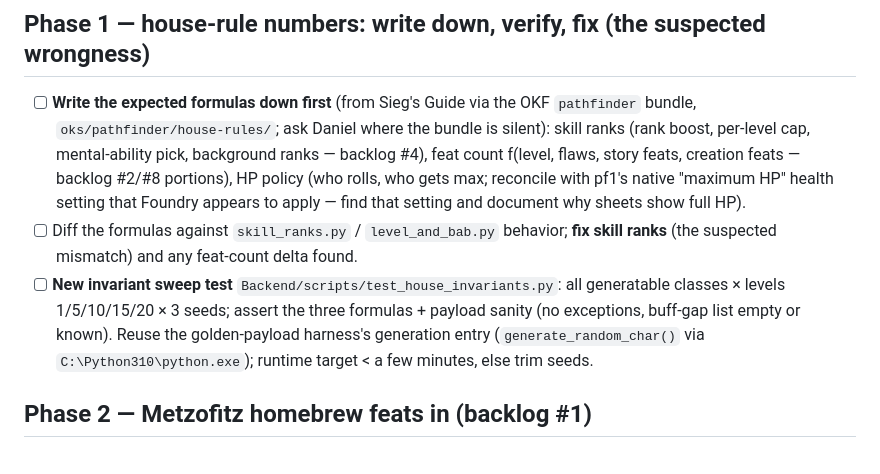
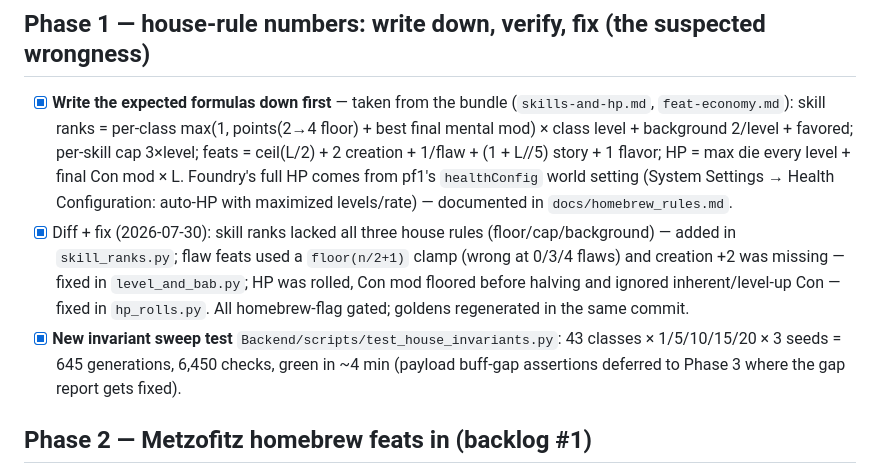
Before and after one commit to The-Data-is-a-lie/Pathfinder_Char_Creator, a Markdown page: docs/plan_1.0_finish.md, the part around the change. Drawn GitHub-style.

```diff
--- a/docs/plan_1.0_finish.md
+++ b/docs/plan_1.0_finish.md
@@ -46,19 +46,20 @@ Grilling settled what "finish" means and what's in/out:
 
 ## Phase 1 — house-rule numbers: write down, verify, fix (the suspected wrongness)
 
-- [ ] **Write the expected formulas down first** (from Sieg's Guide via the OKF `pathfinder` bundle,
-      `oks/pathfinder/house-rules/`; ask Daniel where the bundle is silent): skill ranks (rank
-      boost, per-level cap, mental-ability pick, background ranks — backlog #4), feat count
-      f(level, flaws, story feats, creation feats — backlog #2/#8 portions), HP policy (who rolls,
-      who gets max; reconcile with pf1's native "maximum HP" health setting that Foundry appears to
-      apply — find that setting and document why sheets show full HP).
-- [ ] Diff the formulas against `skill_ranks.py` / `level_and_bab.py` behavior; **fix skill ranks**
-      (the suspected mismatch) and any feat-count delta found.
-- [ ] **New invariant sweep test** `Backend/scripts/test_house_invariants.py`: all generatable
-      classes × levels 1/5/10/15/20 × 3 seeds; assert the three formulas + payload sanity (no
-      exceptions, buff-gap list empty or known). Reuse the golden-payload harness's generation
-      entry (`generate_random_char()` via `C:\Python310\python.exe`); runtime target < a few
-      minutes, else trim seeds.
+- [x] **Write the expected formulas down first** — taken from the bundle (`skills-and-hp.md`,
+      `feat-economy.md`): skill ranks = per-class max(1, points(2→4 floor) + best final mental mod)
+      × class level + background 2/level + favored; per-skill cap 3×level; feats = ceil(L/2) + 2
+      creation + 1/flaw + (1 + L//5) story + 1 flavor; HP = max die every level + final Con mod × L.
+      Foundry's full HP comes from pf1's `healthConfig` world setting (System Settings → Health
+      Configuration: auto-HP with maximized levels/rate) — documented in `docs/homebrew_rules.md`.
+- [x] Diff + fix (2026-07-30): skill ranks lacked all three house rules (floor/cap/background) —
+      added in `skill_ranks.py`; flaw feats used a `floor(n/2+1)` clamp (wrong at 0/3/4 flaws) and
+      creation +2 was missing — fixed in `level_and_bab.py`; HP was rolled, Con mod floored
+      before halving and ignored inherent/level-up Con — fixed in `hp_rolls.py`. All homebrew-flag
+      gated; goldens regenerated in the same commit.
+- [x] **New invariant sweep test** `Backend/scripts/test_house_invariants.py`: 43 classes ×
+      1/5/10/15/20 × 3 seeds = 645 generations, 6,450 checks, green in ~4 min (payload buff-gap
+      assertions deferred to Phase 3 where the gap report gets fixed).
 
 ## Phase 2 — Metzofitz homebrew feats in (backlog #1)
 
```
Also changed, not shown: changelog.md (+25 -0 lines), docs/homebrew_rules.md (+9 -5 lines).
